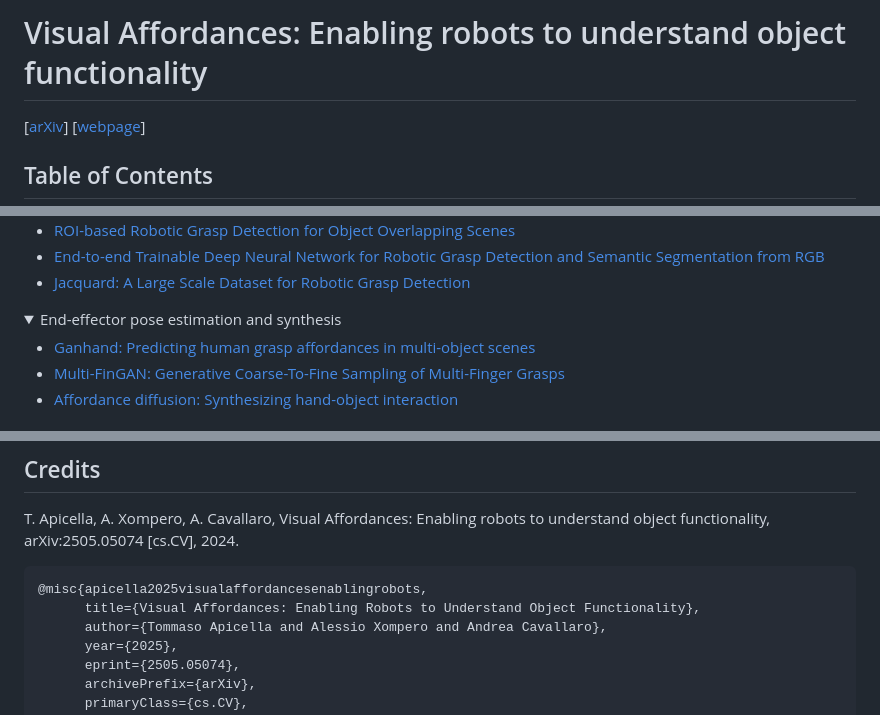
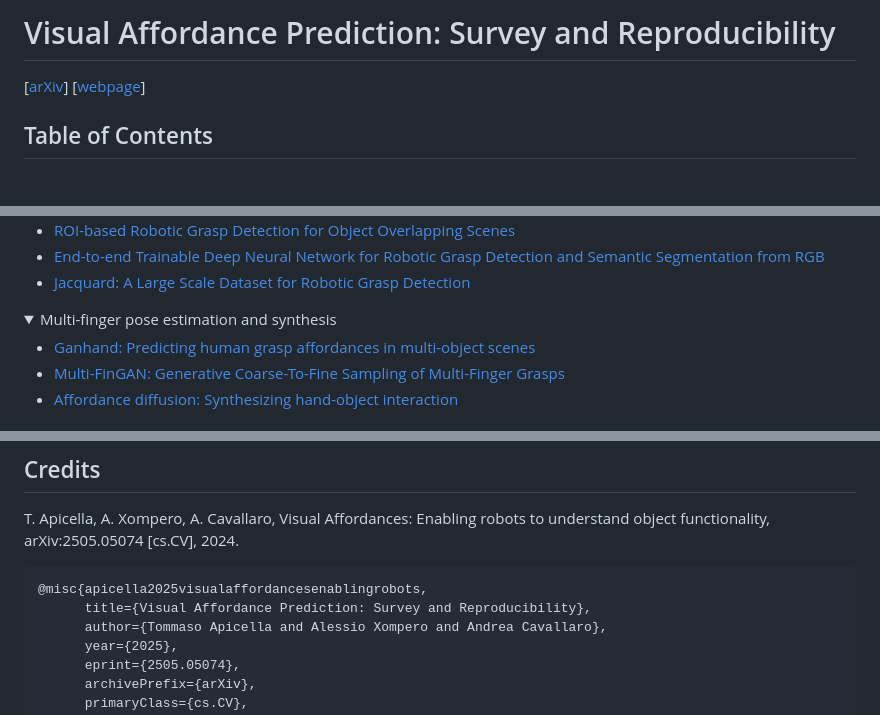
Before and after one commit to apicis/aff-survey, a Markdown page: README.md, 3 parts joined by grey strips. Drawn GitHub-style; folded sections open; blank space fills up the shorter version.

````diff
--- a/README.md
+++ b/README.md
@@ -1,4 +1,4 @@
-# Visual Affordances: Enabling robots to understand object functionality
+# Visual Affordance Prediction: Survey and Reproducibility
 
 [[arXiv](https://doi.org/10.48550/arXiv.2505.05074)]
 [[webpage](https://apicis.github.io/aff-survey/)]
@@ -108,7 +108,7 @@
 
 <details>
 
-<summary> End-effector pose estimation and synthesis <a name="end-effector-pose"></a></summary>
+<summary> Multi-finger pose estimation and synthesis <a name="end-effector-pose"></a></summary>
 
 - [Ganhand: Predicting human grasp affordances in multi-object scenes](https://openaccess.thecvf.com/content_CVPR_2020/html/Corona_GanHand_Predicting_Human_Grasp_Affordances_in_Multi-Object_Scenes_CVPR_2020_paper.html)
 - [Multi-FinGAN: Generative Coarse-To-Fine Sampling of Multi-Finger Grasps](https://arxiv.org/abs/2012.09696)
@@ -128,7 +128,7 @@ T. Apicella, A. Xompero, A. Cavallaro, Visual Affordances: Enabling robots to un
 
 ```
 @misc{apicella2025visualaffordancesenablingrobots,
-      title={Visual Affordances: Enabling Robots to Understand Object Functionality},
+      title={Visual Affordance Prediction: Survey and Reproducibility},
       author={Tommaso Apicella and Alessio Xompero and Andrea Cavallaro},
       year={2025},
       eprint={2505.05074},
````
